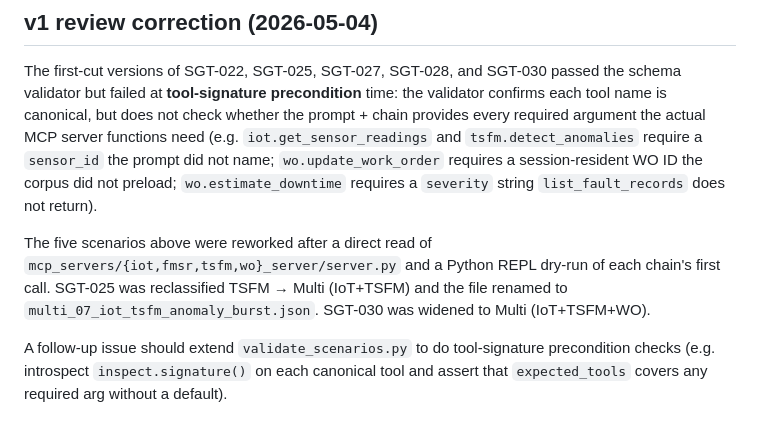
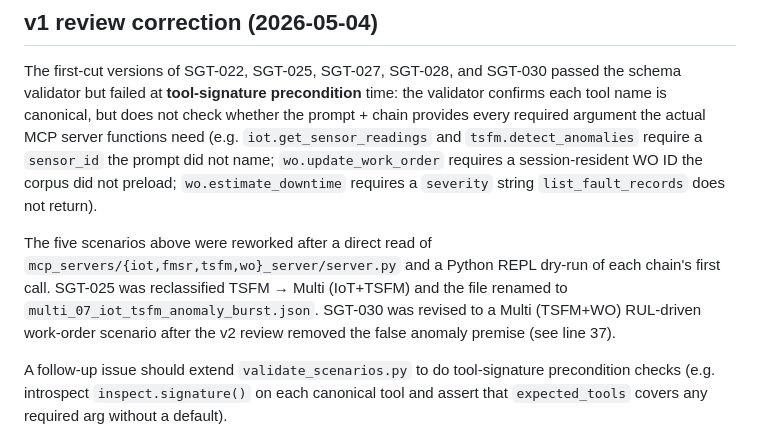
Before and after one commit to HPML6998-S26-Team13/hpml-assetopsbench-smart-grid-mcp, a Markdown page: docs/scenarios_021_030_grounding.md, the part around the change. Rendered like a GitHub page.

Commit message:
docs(#33): PR #175 v3 review — fix stale SGT-030 footnote in grounding doc
Line 51 still claimed 'SGT-030 was widened to Multi (IoT+TSFM+WO)' from
the v1 narrative, but v2 narrowed it back to Multi (TSFM+WO) after the
false anomaly premise was dropped. Line 37 already describes it
correctly; this aligns the footnote.

Closes the only remaining v3 Medium item (the other — stale PR body —
was already addressed via gh pr edit at d8b84c2).

```diff
--- a/docs/scenarios_021_030_grounding.md
+++ b/docs/scenarios_021_030_grounding.md
@@ -48,7 +48,7 @@ To set expectations for the upstream PR review:
 
 The first-cut versions of SGT-022, SGT-025, SGT-027, SGT-028, and SGT-030 passed the schema validator but failed at **tool-signature precondition** time: the validator confirms each tool name is canonical, but does not check whether the prompt + chain provides every required argument the actual MCP server functions need (e.g. `iot.get_sensor_readings` and `tsfm.detect_anomalies` require a `sensor_id` the prompt did not name; `wo.update_work_order` requires a session-resident WO ID the corpus did not preload; `wo.estimate_downtime` requires a `severity` string `list_fault_records` does not return).
 
-The five scenarios above were reworked after a direct read of `mcp_servers/{iot,fmsr,tsfm,wo}_server/server.py` and a Python REPL dry-run of each chain's first call. SGT-025 was reclassified TSFM → Multi (IoT+TSFM) and the file renamed to `multi_07_iot_tsfm_anomaly_burst.json`. SGT-030 was widened to Multi (IoT+TSFM+WO).
+The five scenarios above were reworked after a direct read of `mcp_servers/{iot,fmsr,tsfm,wo}_server/server.py` and a Python REPL dry-run of each chain's first call. SGT-025 was reclassified TSFM → Multi (IoT+TSFM) and the file renamed to `multi_07_iot_tsfm_anomaly_burst.json`. SGT-030 was revised to a Multi (TSFM+WO) RUL-driven work-order scenario after the v2 review removed the false anomaly premise (see line 37).
 
 A follow-up issue should extend `validate_scenarios.py` to do tool-signature precondition checks (e.g. introspect `inspect.signature()` on each canonical tool and assert that `expected_tools` covers any required arg without a default).
 
```
